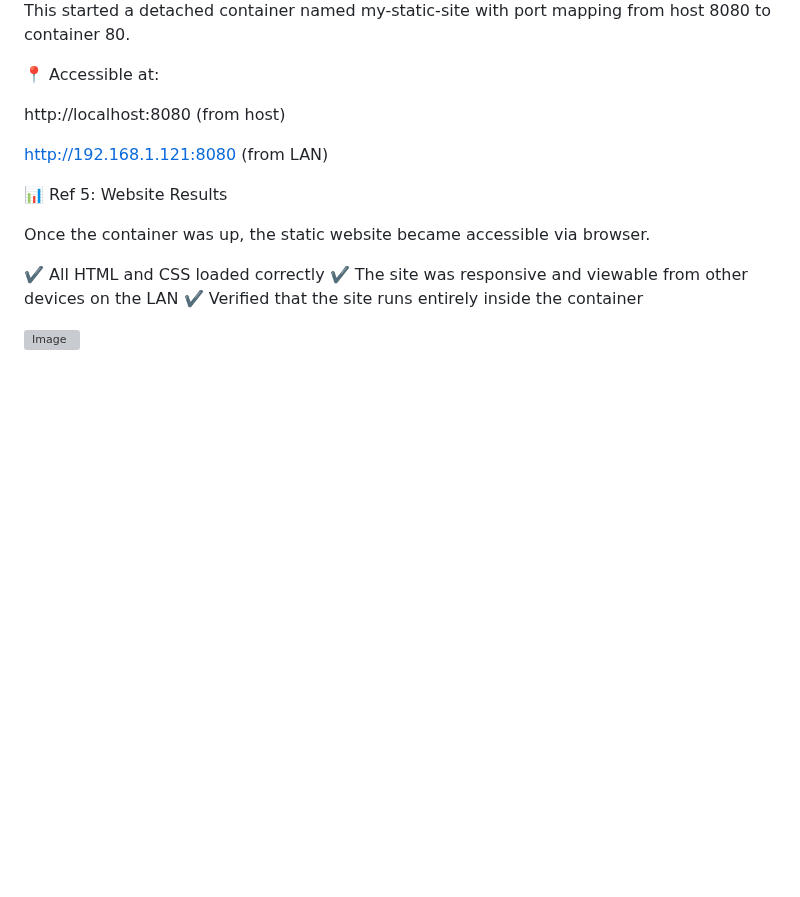
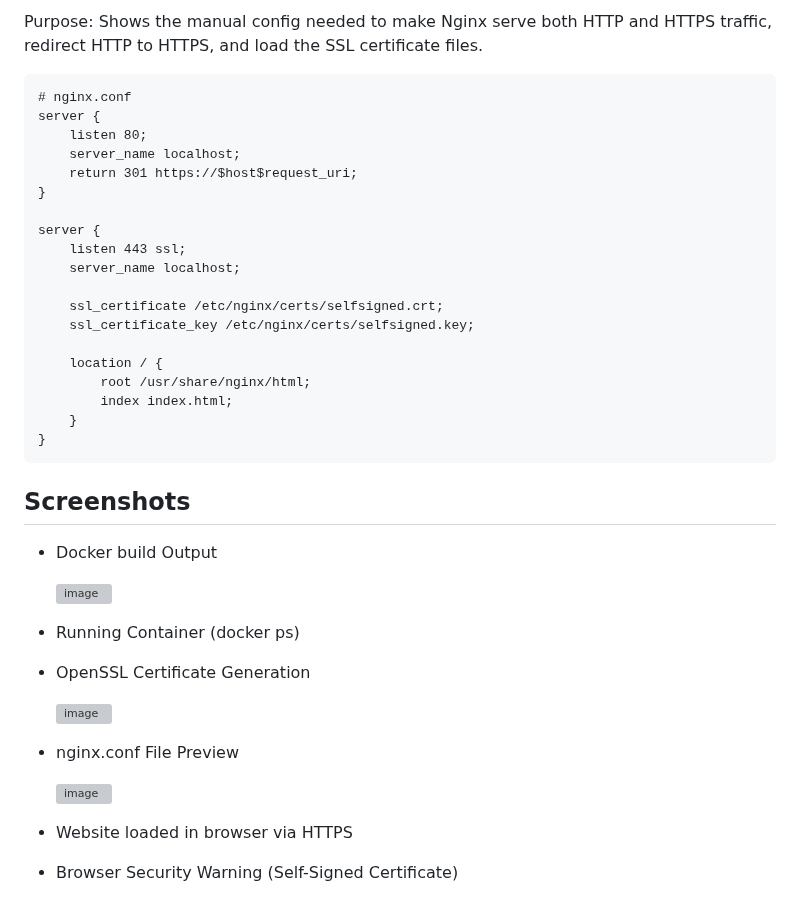
Before and after one commit to sanjog-shrestha/Docker, a Markdown page: Static Website Creation/README.md, the part around one of its changes. Drawn GitHub-style; blank space fills up the shorter version; grey boxes are pictures that could not be loaded.

```diff
--- a/Static Website Creation/README.md
+++ b/Static Website Creation/README.md
@@ -57,18 +83,39 @@ This copied the website content into the default Nginx directory /usr/share/ngin
 
-This started a detached container named my-static-site with port mapping from host 8080 to container 80.
+Purpose: Shows the manual config needed to make Nginx serve both HTTP and HTTPS traffic, redirect HTTP to HTTPS, and load the SSL certificate files.
 
-📍 Accessible at:
+    # nginx.conf
+    server {
+        listen 80;
+        server_name localhost;
+        return 301 https://$host$request_uri;
+    }
 
-  http://localhost:8080 (from host)
+    server {
+        listen 443 ssl;
+        server_name localhost;
 
-  http://192.168.1.121:8080 (from LAN)
+        ssl_certificate /etc/nginx/certs/selfsigned.crt;
+        ssl_certificate_key /etc/nginx/certs/selfsigned.key;
 
-📊 Ref 5: Website Results
+        location / {
+            root /usr/share/nginx/html;
+            index index.html;
+        }
+    }
 
-Once the container was up, the static website became accessible via browser.
+## Screenshots
+- Docker build Output
 
-✔️ All HTML and CSS loaded correctly
-✔️ The site was responsive and viewable from other devices on the LAN
-✔️ Verified that the site runs entirely inside the container
+  <img width="1451" height="627" alt="image" src="https://github.com/user-attachments/assets/1ca1874c-06de-4ede-a9d6-6ab64cbe6952" />
 
-<img width="1917" height="472" alt="Image" src="https://github.com/user-attachments/assets/d3be5255-3553-45a0-9912-f09a51ff9435" />
+- Running Container (docker ps)
+- OpenSSL Certificate Generation
+
+  <img width="1890" height="252" alt="image" src="https://github.com/user-attachments/assets/a5769b32-65ca-4152-b10b-6bac3b9a62a9" />
+
+- nginx.conf File Preview
+
+  <img width="663" height="485" alt="image" src="https://github.com/user-attachments/assets/8b1e56b5-57e1-44c4-a459-ae1979ead03e" />
+
+- Website loaded in browser via HTTPS
+- Browser Security Warning (Self-Signed Certificate)
```
Also changed, not shown: other parts of Static Website Creation/README.md (+44 -18 lines).
